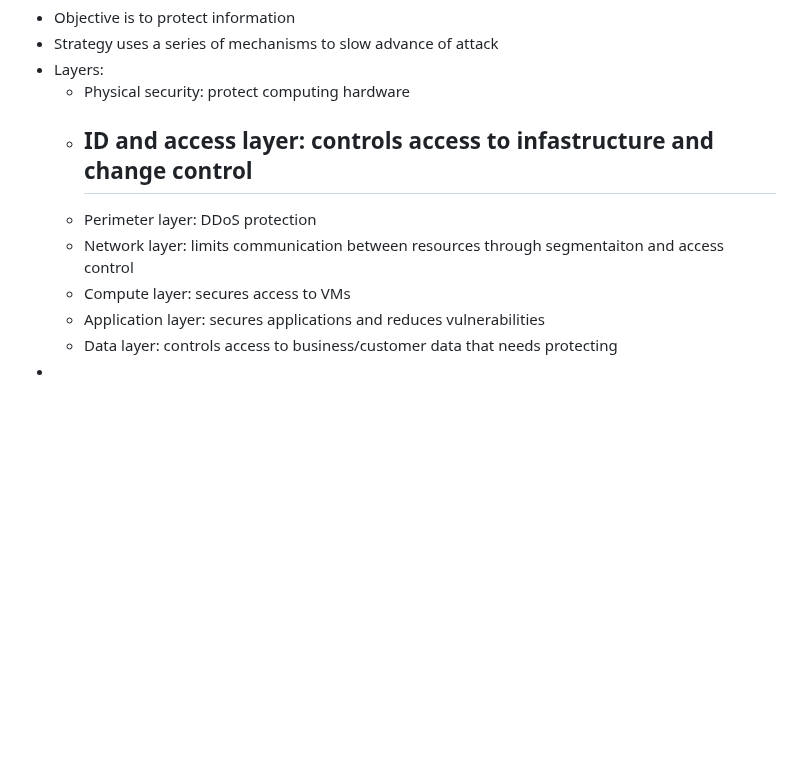
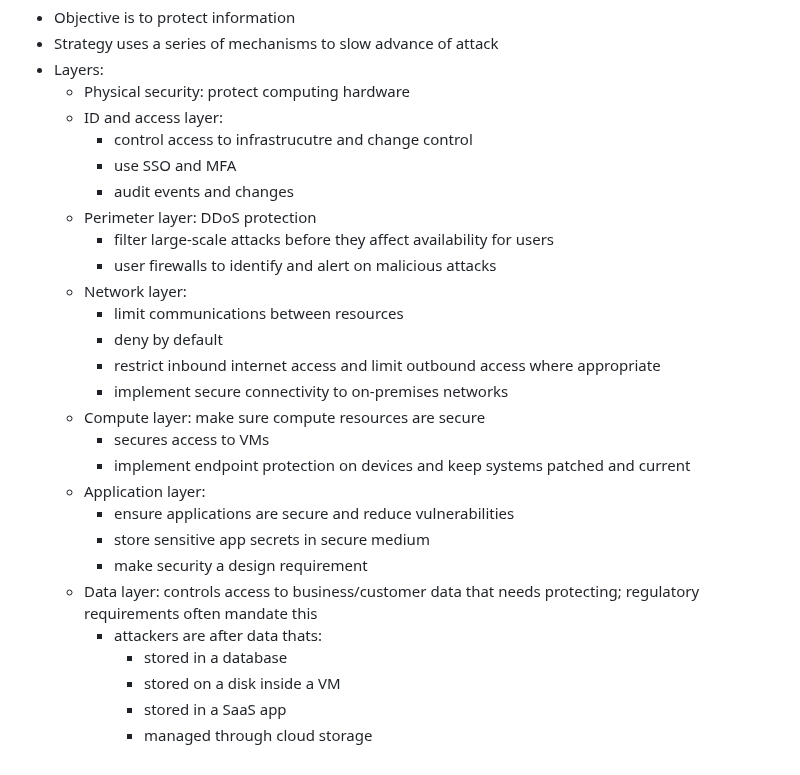
Before and after one commit to lukekasper/Personal-Projects, a Markdown page: Microsoft Azure/Intro Notes/Azure_Fundamentals.md, the part around the change. Drawn GitHub-style; blank space fills up the shorter version.

```diff
--- a/Microsoft Azure/Intro Notes/Azure_Fundamentals.md
+++ b/Microsoft Azure/Intro Notes/Azure_Fundamentals.md
@@ -475,11 +475,28 @@ Defense-In-Depth
 - Strategy uses a series of mechanisms to slow advance of attack
 - Layers:
   - Physical security: protect computing hardware
-  - ID and access layer: controls access to infastructure and change control
-    -
+  - ID and access layer:
+    - control access to infrastrucutre and change control
+    - use SSO and MFA
+    - audit events and changes
   - Perimeter layer: DDoS protection
-  - Network layer: limits communication between resources through segmentaiton and access control
-  - Compute layer: secures access to VMs
-  - Application layer: secures applications and reduces vulnerabilities
-  - Data layer: controls access to business/customer data that needs protecting
--
+    - filter large-scale attacks before they affect availability for users
+    - user firewalls to identify and alert on malicious attacks
+  - Network layer:
+    - limit communications between resources
+    - deny by default
+    - restrict inbound internet access and limit outbound access where appropriate
+    - implement secure connectivity to on-premises networks
+  - Compute layer: make sure compute resources are secure
+    - secures access to VMs
+    - implement endpoint protection on devices and keep systems patched and current
+  - Application layer:
+    - ensure applications are secure and reduce vulnerabilities
+    - store sensitive app secrets in secure medium
+    - make security a design requirement
+  - Data layer: controls access to business/customer data that needs protecting; regulatory requirements often mandate this
+    - attackers are after data thats:
+      - stored in a database
+      - stored on a disk inside a VM
+      - stored in a SaaS app
+      - managed through cloud storage
```
